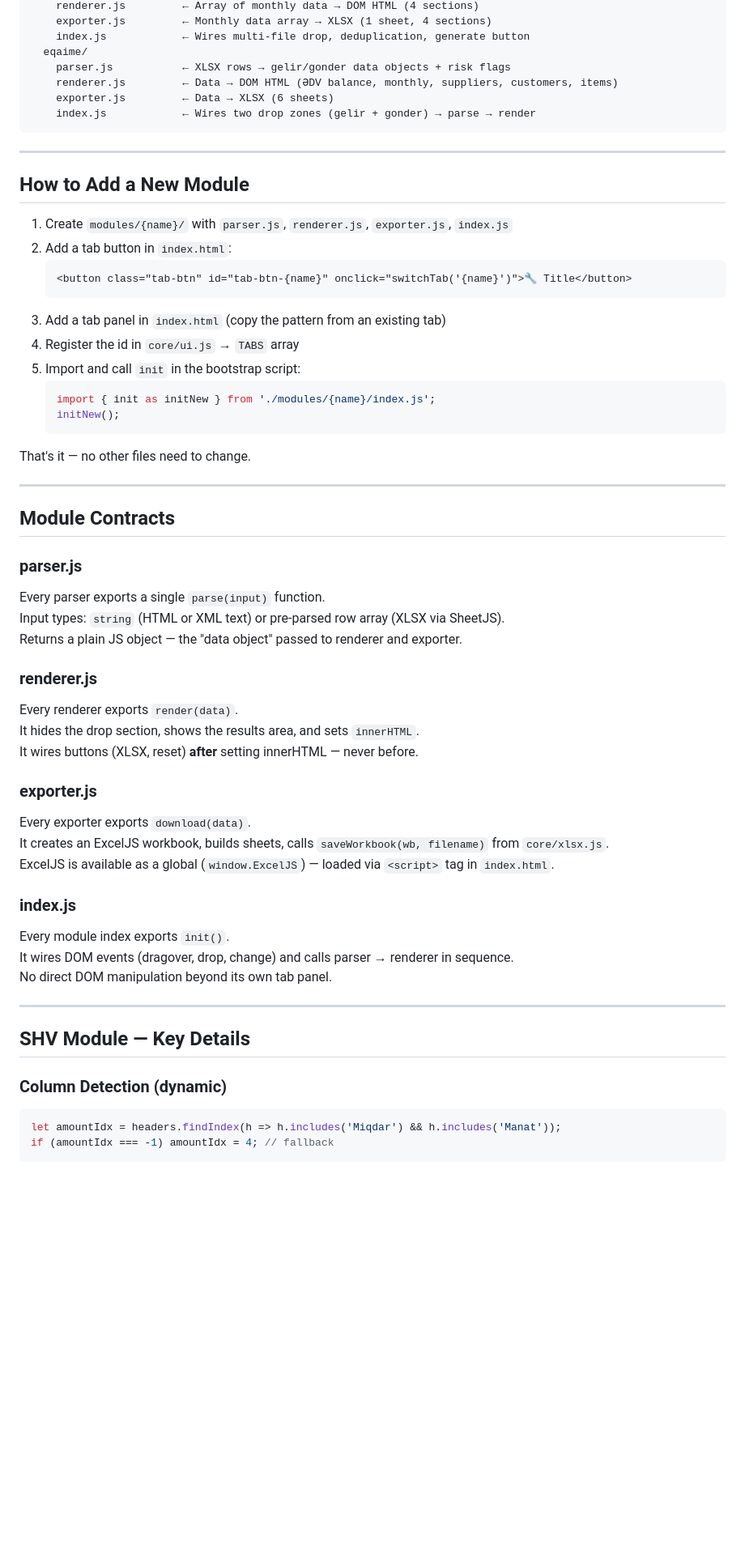
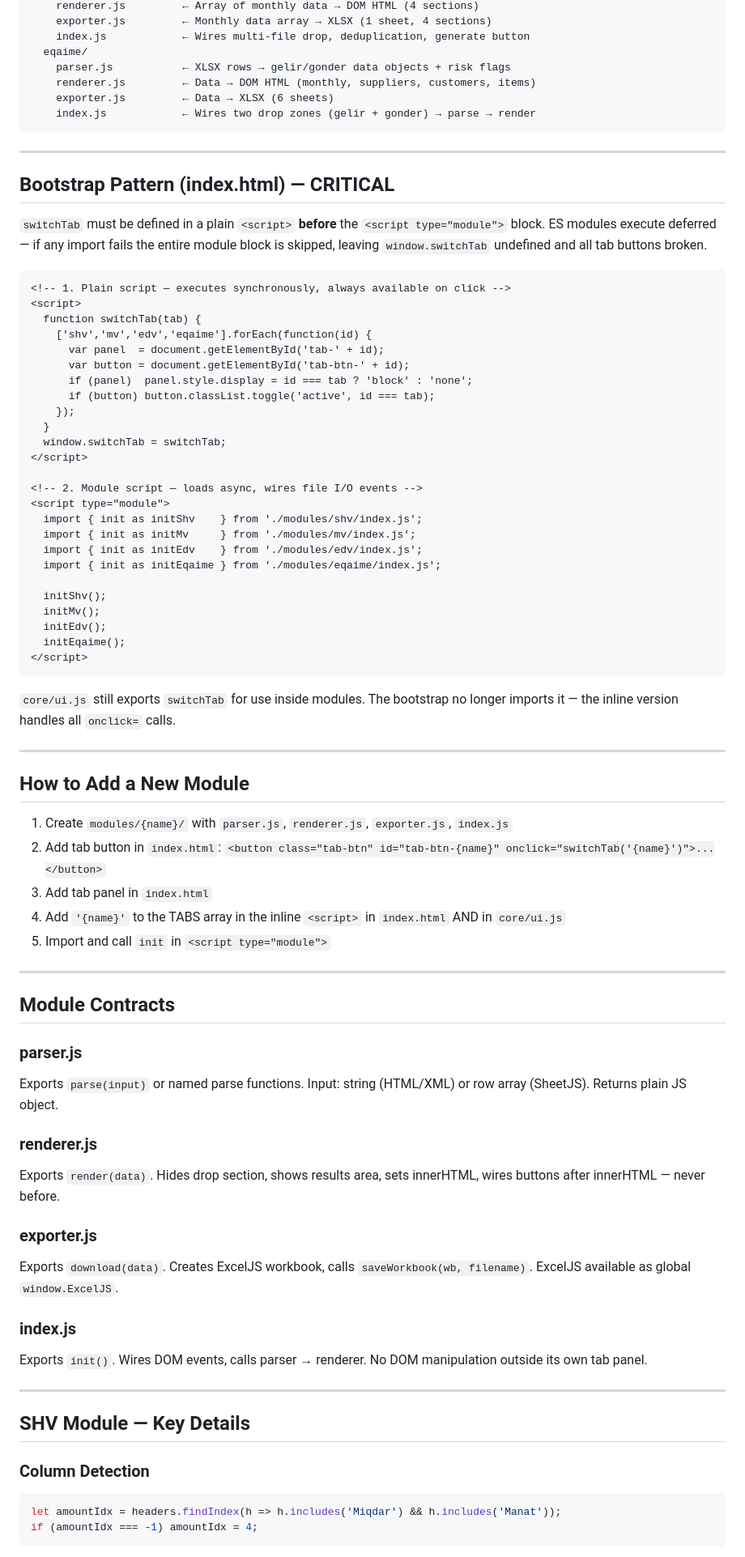
Before and after one commit to zaurww/shv-analiz, a Markdown page: README.md, the part around one of its changes. Shown at 81% size. GitHub-like rendering; blank space fills up the shorter version.

````diff
--- a/README.md
+++ b/README.md
@@ -49,60 +49,79 @@ modules/
     index.js            ← Wires multi-file drop, deduplication, generate button
   eqaime/
     parser.js           ← XLSX rows → gelir/gonder data objects + risk flags
-    renderer.js         ← Data → DOM HTML (ƏDV balance, monthly, suppliers, customers, items)
+    renderer.js         ← Data → DOM HTML (monthly, suppliers, customers, items)
     exporter.js         ← Data → XLSX (6 sheets)
     index.js            ← Wires two drop zones (gelir + gonder) → parse → render
 ```
 
 ---
 
+## Bootstrap Pattern (index.html) — CRITICAL
+
+`switchTab` must be defined in a plain `<script>` **before** the `<script type="module">` block. ES modules execute deferred — if any import fails the entire module block is skipped, leaving `window.switchTab` undefined and all tab buttons broken.
+
+```html
+<!-- 1. Plain script — executes synchronously, always available on click -->
+<script>
+  function switchTab(tab) {
+    ['shv','mv','edv','eqaime'].forEach(function(id) {
+      var panel  = document.getElementById('tab-' + id);
+      var button = document.getElementById('tab-btn-' + id);
+      if (panel)  panel.style.display = id === tab ? 'block' : 'none';
+      if (button) button.classList.toggle('active', id === tab);
+    });
+  }
+  window.switchTab = switchTab;
+</script>
+
+<!-- 2. Module script — loads async, wires file I/O events -->
+<script type="module">
+  import { init as initShv    } from './modules/shv/index.js';
+  import { init as initMv     } from './modules/mv/index.js';
+  import { init as initEdv    } from './modules/edv/index.js';
+  import { init as initEqaime } from './modules/eqaime/index.js';
+
+  initShv();
+  initMv();
+  initEdv();
+  initEqaime();
+</script>
+```
+
+`core/ui.js` still exports `switchTab` for use inside modules. The bootstrap no longer imports it — the inline version handles all `onclick=` calls.
+
+---
+
 ## How to Add a New Module
 
 1. Create `modules/{name}/` with `parser.js`, `renderer.js`, `exporter.js`, `index.js`
-2. Add a tab button in `index.html`:
-   ```html
-   <button class="tab-btn" id="tab-btn-{name}" onclick="switchTab('{name}')">🔧 Title</button>
-   ```
-3. Add a tab panel in `index.html` (copy the pattern from an existing tab)
-4. Register the id in `core/ui.js` → `TABS` array
-5. Import and call `init` in the bootstrap script:
-   ```js
-   import { init as initNew } from './modules/{name}/index.js';
-   initNew();
-   ```
-
-That's it — no other files need to change.
+2. Add tab button in `index.html`: `<button class="tab-btn" id="tab-btn-{name}" onclick="switchTab('{name}')">...</button>`
+3. Add tab panel in `index.html`
+4. Add `'{name}'` to the TABS array in the inline `<script>` in `index.html` AND in `core/ui.js`
+5. Import and call `init` in `<script type="module">`
 
 ---
 
 ## Module Contracts
 
 ### parser.js
-Every parser exports a single `parse(input)` function.
-Input types: `string` (HTML or XML text) or pre-parsed row array (XLSX via SheetJS).
-Returns a plain JS object — the "data object" passed to renderer and exporter.
+Exports `parse(input)` or named parse functions. Input: string (HTML/XML) or row array (SheetJS). Returns plain JS object.
 
 ### renderer.js
-Every renderer exports `render(data)`.
-It hides the drop section, shows the results area, and sets `innerHTML`.
-It wires buttons (XLSX, reset) **after** setting innerHTML — never before.
+Exports `render(data)`. Hides drop section, shows results area, sets innerHTML, wires buttons after innerHTML — never before.
 
 ### exporter.js
-Every exporter exports `download(data)`.
-It creates an ExcelJS workbook, builds sheets, calls `saveWorkbook(wb, filename)` from `core/xlsx.js`.
-ExcelJS is available as a global (`window.ExcelJS`) — loaded via `<script>` tag in `index.html`.
+Exports `download(data)`. Creates ExcelJS workbook, calls `saveWorkbook(wb, filename)`. ExcelJS available as global `window.ExcelJS`.
 
 ### index.js
-Every module index exports `init()`.
-It wires DOM events (dragover, drop, change) and calls parser → renderer in sequence.
-No direct DOM manipulation beyond its own tab panel.
+Exports `init()`. Wires DOM events, calls parser → renderer. No DOM manipulation outside its own tab panel.
 
 ---
 
 ## SHV Module — Key Details
 
-### Column Detection (dynamic)
+### Column Detection
 ```js
 let amountIdx = headers.findIndex(h => h.includes('Miqdar') && h.includes('Manat'));
-if (amountIdx === -1) amountIdx = 4; // fallback
+if (amountIdx === -1) amountIdx = 4;
 ```
````
Also changed, not shown: other parts of README.md (+88 -158 lines).
